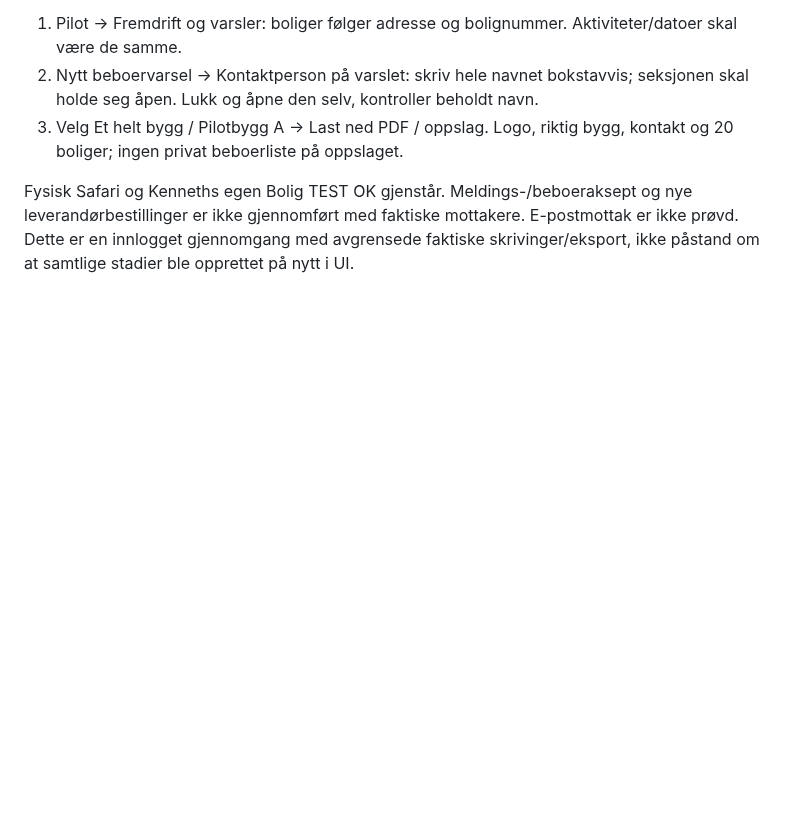
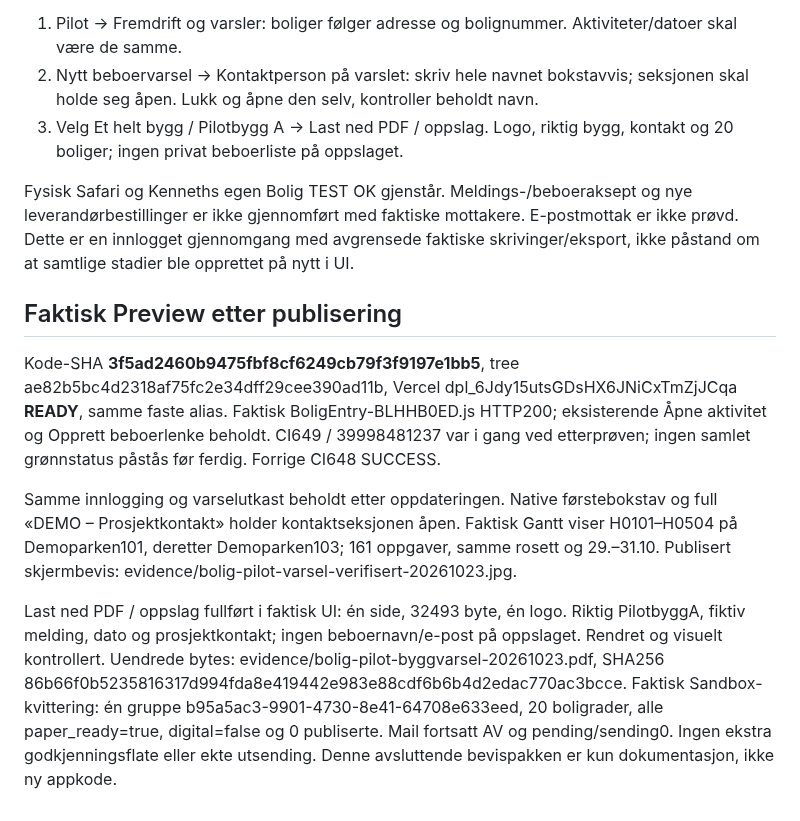
Before and after one commit to ExpoProffsenter/expo-proffdok, a Markdown page: docs/qa/BOLIG_INNLOGGET_PILOT_20261023.md, the part around the change. GitHub-like rendering; blank space fills up the shorter version.

Commit message:
Record verified Preview pilot and actual branded building notice

```diff
--- a/docs/qa/BOLIG_INNLOGGET_PILOT_20261023.md
+++ b/docs/qa/BOLIG_INNLOGGET_PILOT_20261023.md
@@ -35,3 +35,11 @@ Samme faste Preview: https://expo-proffdok-git-fase45b-boligprosjekter-found-050
 3. Velg Et helt bygg / Pilotbygg A → Last ned PDF / oppslag. Logo, riktig bygg, kontakt og 20 boliger; ingen privat beboerliste på oppslaget.
 
 Fysisk Safari og Kenneths egen Bolig TEST OK gjenstår. Meldings-/beboeraksept og nye leverandørbestillinger er ikke gjennomført med faktiske mottakere. E-postmottak er ikke prøvd. Dette er en innlogget gjennomgang med avgrensede faktiske skrivinger/eksport, ikke påstand om at samtlige stadier ble opprettet på nytt i UI.
+
+## Faktisk Preview etter publisering
+
+Kode-SHA **3f5ad2460b9475fbf8cf6249cb79f3f9197e1bb5**, tree ae82b5bc4d2318af75fc2e34dff29cee390ad11b, Vercel dpl_6Jdy15utsGDsHX6JNiCxTmZjJCqa **READY**, samme faste alias. Faktisk BoligEntry-BLHHB0ED.js HTTP200; eksisterende Åpne aktivitet og Opprett beboerlenke beholdt. CI649 / 39998481237 var i gang ved etterprøven; ingen samlet grønnstatus påstås før ferdig. Forrige CI648 SUCCESS.
+
+Samme innlogging og varselutkast beholdt etter oppdateringen. Native førstebokstav og full «DEMO – Prosjektkontakt» holder kontaktseksjonen åpen. Faktisk Gantt viser H0101–H0504 på Demoparken101, deretter Demoparken103; 161 oppgaver, samme rosett og 29.–31.10. Publisert skjermbevis: evidence/bolig-pilot-varsel-verifisert-20261023.jpg.
+
+Last ned PDF / oppslag fullført i faktisk UI: én side, 32493 byte, én logo. Riktig PilotbyggA, fiktiv melding, dato og prosjektkontakt; ingen beboernavn/e-post på oppslaget. Rendret og visuelt kontrollert. Uendrede bytes: evidence/bolig-pilot-byggvarsel-20261023.pdf, SHA256 86b66f0b5235816317d994fda8e419442e983e88cdf6b6b4d2edac770ac3bcce. Faktisk Sandbox-kvittering: én gruppe b95a5ac3-9901-4730-8e41-64708e633eed, 20 boligrader, alle paper_ready=true, digital=false og 0 publiserte. Mail fortsatt AV og pending/sending0. Ingen ekstra godkjenningsflate eller ekte utsending. Denne avsluttende bevispakken er kun dokumentasjon, ikke ny appkode.
```
Also changed, not shown: docs/CHAT_HANDOFF_BOLIG_20261023.md (+3 -0 lines), docs/qa/evidence/bolig-pilot-varsel-verifisert-20261023.jpg (added), 1 other file.
